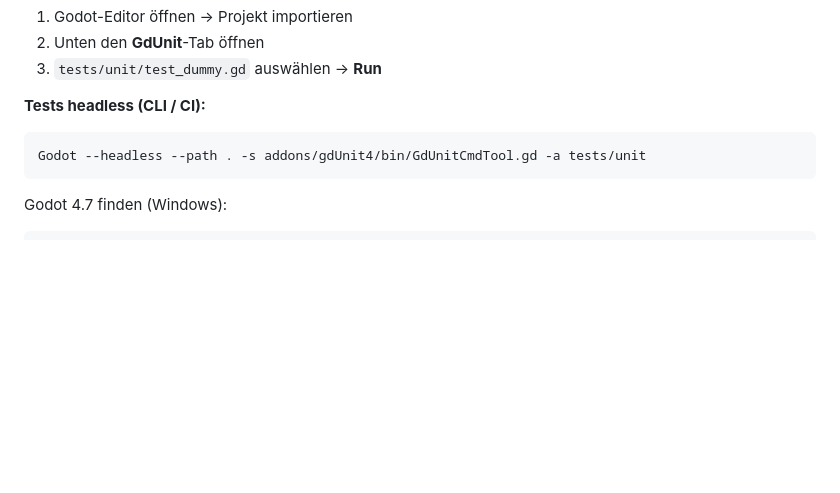
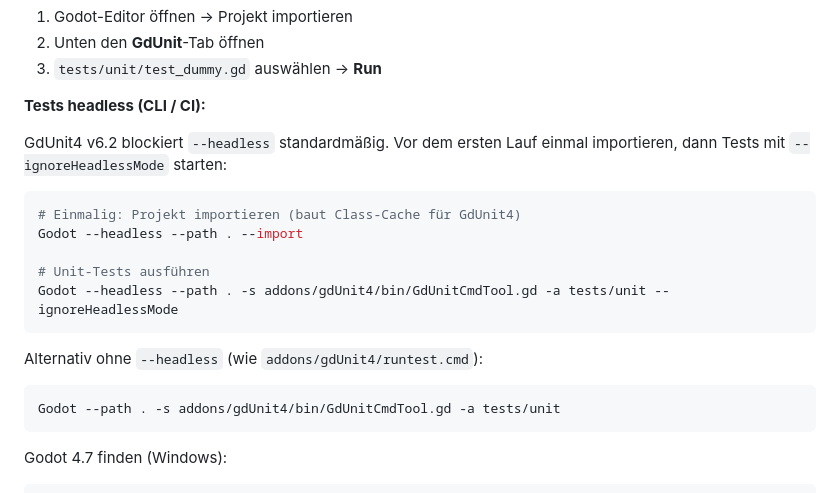
Before and after one commit to tommy040797/Frucht-Kombinierer, a Markdown page: Docs/SETUP.md, the part around the change. Rendered like a GitHub page; blank space fills up the shorter version.

Commit message:
docs: note GdUnit4 headless requires ignoreHeadlessMode
Document first-time --import and --ignoreHeadlessMode for GdUnit4 v6.2 CLI runs.

Co-authored-by: Cursor <cursoragent@cursor.com>

````diff
--- a/Docs/SETUP.md
+++ b/Docs/SETUP.md
@@ -78,8 +78,20 @@ Das Projekt nutzt **Godot 4.7** — dafür braucht es **GdUnit4 v6.2** (master),
 
 **Tests headless (CLI / CI):**
 
+GdUnit4 v6.2 blockiert `--headless` standardmäßig. Vor dem ersten Lauf einmal importieren, dann Tests mit `--ignoreHeadlessMode` starten:
+
 ```powershell
-Godot --headless --path . -s addons/gdUnit4/bin/GdUnitCmdTool.gd -a tests/unit
+# Einmalig: Projekt importieren (baut Class-Cache für GdUnit4)
+Godot --headless --path . --import
+
+# Unit-Tests ausführen
+Godot --headless --path . -s addons/gdUnit4/bin/GdUnitCmdTool.gd -a tests/unit --ignoreHeadlessMode
+```
+
+Alternativ ohne `--headless` (wie `addons/gdUnit4/runtest.cmd`):
+
+```powershell
+Godot --path . -s addons/gdUnit4/bin/GdUnitCmdTool.gd -a tests/unit
 ```
 
 Godot 4.7 finden (Windows):
````
